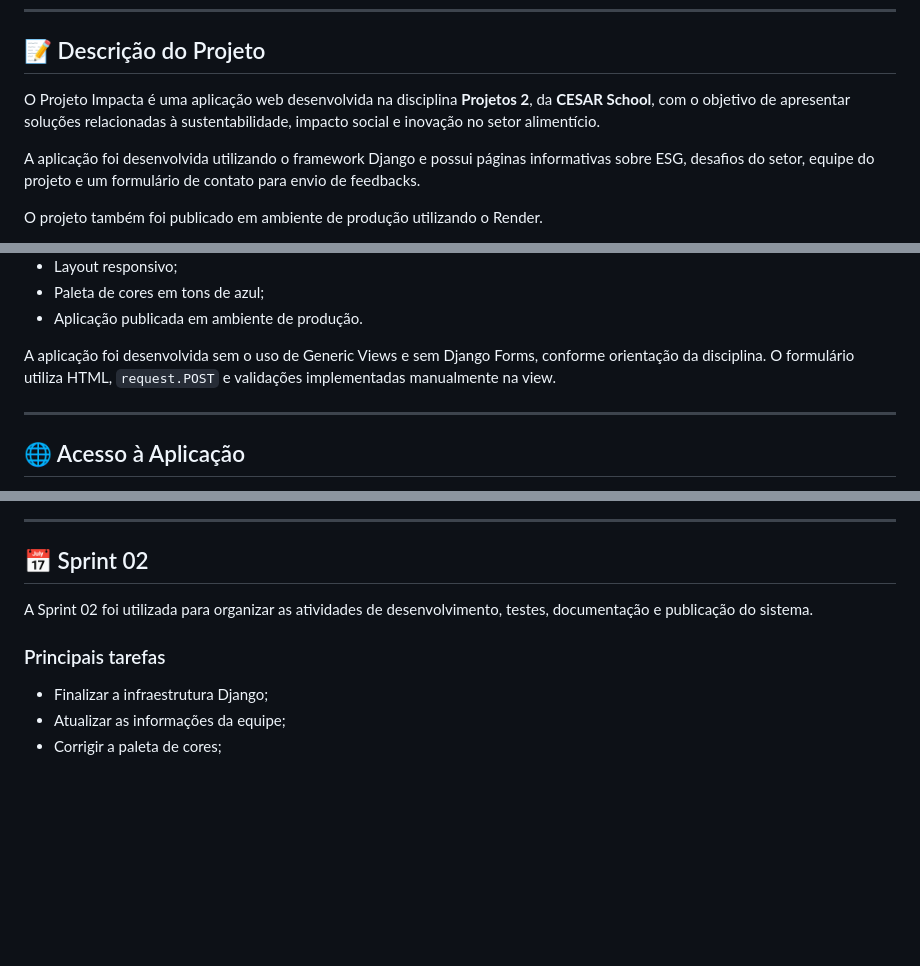
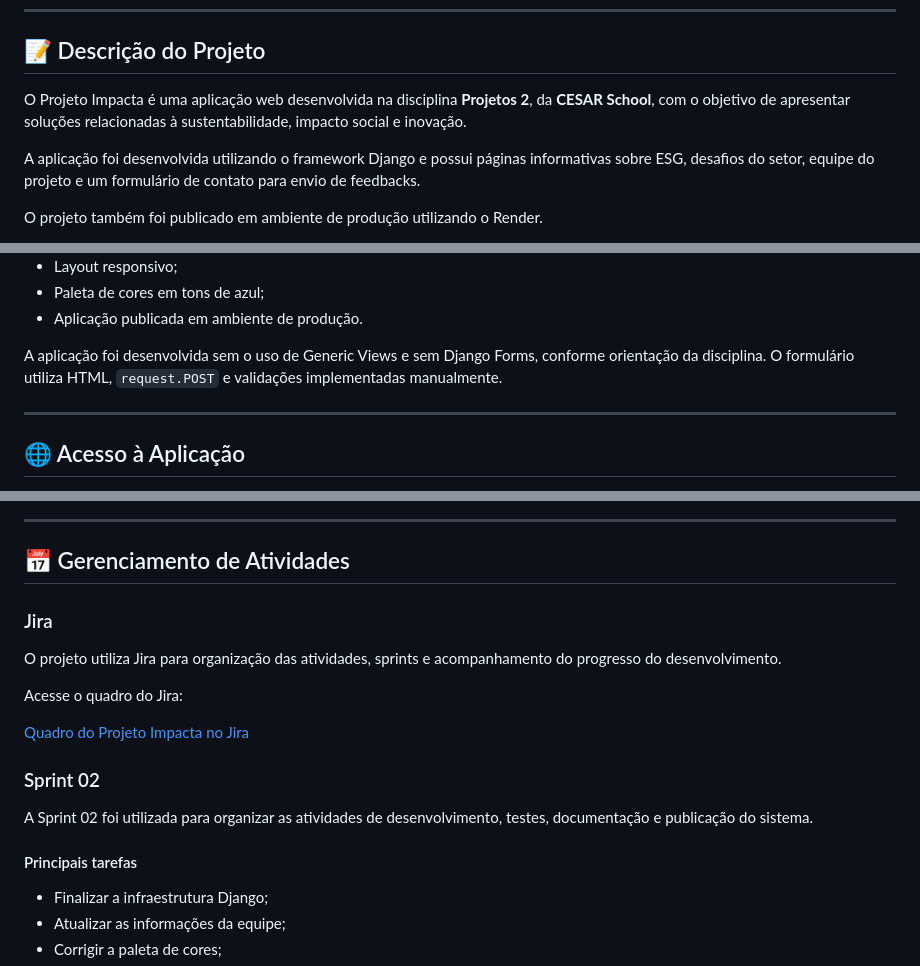
Before and after one commit to BelmontBeta/projeto-impacta, a Markdown page: README.md, 3 parts joined by grey strips. Drawn GitHub-style; blank space fills up the shorter version.

Commit message:
docs: atualiza README e adiciona link do Jira para acompanhamento de atividades

```diff
--- a/README.md
+++ b/README.md
@@ -6,7 +6,7 @@ Solução web de impacto e inovação voltada à gestão ESG para pequenas e mé
 
 ## 📝 Descrição do Projeto
 
-O Projeto Impacta é uma aplicação web desenvolvida na disciplina **Projetos 2**, da **CESAR School**, com o objetivo de apresentar soluções relacionadas à sustentabilidade, impacto social e inovação no setor alimentício.
+O Projeto Impacta é uma aplicação web desenvolvida na disciplina **Projetos 2**, da **CESAR School**, com o objetivo de apresentar soluções relacionadas à sustentabilidade, impacto social e inovação.
 
 A aplicação foi desenvolvida utilizando o framework Django e possui páginas informativas sobre ESG, desafios do setor, equipe do projeto e um formulário de contato para envio de feedbacks.
 
@@ -60,7 +60,7 @@ O projeto também foi publicado em ambiente de produção utilizando o Render.
 - Paleta de cores em tons de azul;
 - Aplicação publicada em ambiente de produção.
 
-A aplicação foi desenvolvida sem o uso de Generic Views e sem Django Forms, conforme orientação da disciplina. O formulário utiliza HTML, `request.POST` e validações implementadas manualmente na view.
+A aplicação foi desenvolvida sem o uso de Generic Views e sem Django Forms, conforme orientação da disciplina. O formulário utiliza HTML, `request.POST` e validações implementadas manualmente.
 
 ---
 
@@ -374,11 +372,21 @@ Acesse o bug tracker:
 
 ---
 
-## 📅 Sprint 02
+## 📅 Gerenciamento de Atividades
+
+### Jira
+
+O projeto utiliza Jira para organização das atividades, sprints e acompanhamento do progresso do desenvolvimento.
+
+Acesse o quadro do Jira:
+
+[Quadro do Projeto Impacta no Jira](https://projetos-fds-cesar.atlassian.net/jira/software/projects/IMP26/summary?atlOrigin=eyJpIjoiZDQwNTFiODg5NDlmNDhhZWE2MTdjYjYyNjVhM2NlZjUiLCJwIjoiaiJ9)
+
+### Sprint 02
 
 A Sprint 02 foi utilizada para organizar as atividades de desenvolvimento, testes, documentação e publicação do sistema.
 
-### Principais tarefas
+#### Principais tarefas
 
 - Finalizar a infraestrutura Django;
 - Atualizar as informações da equipe;
```
Also changed, not shown: other parts of README.md (+4 -6 lines).
